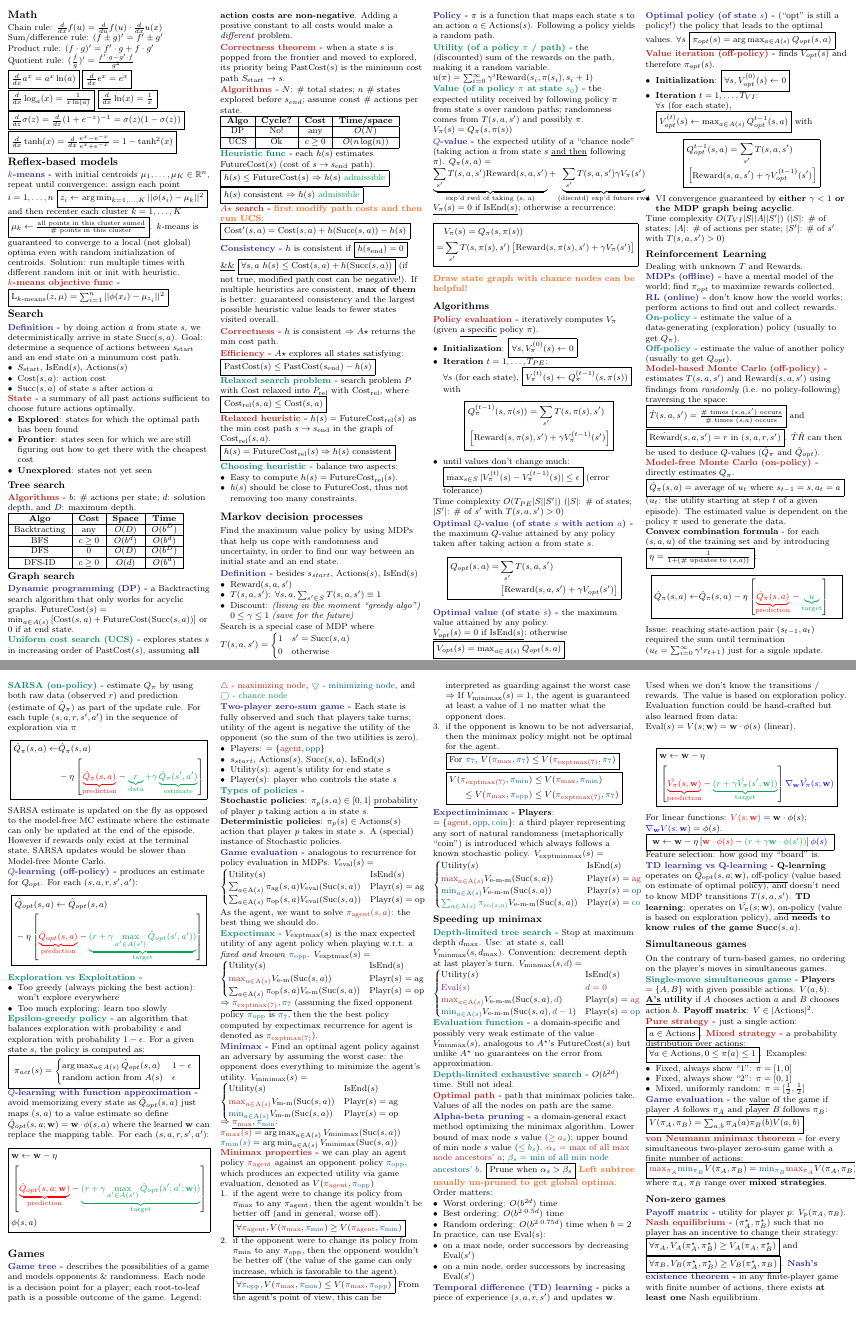
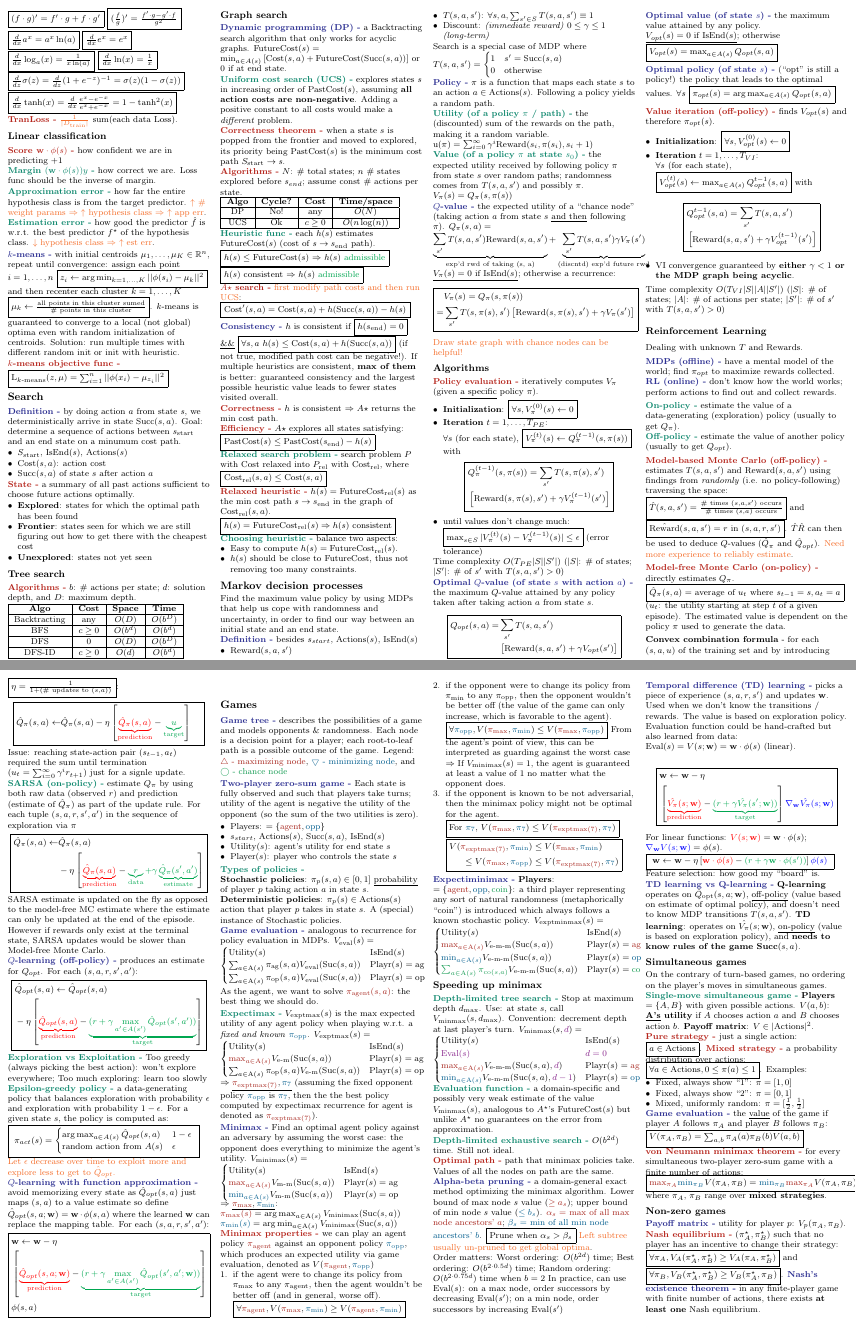
Before and after one commit to junruren/CS-221-Cheatsheets, a LaTeX problem sheet (cs221-exam1.tex, which reads topics/math.tex, topics/mdp.tex, topics/reflex-based.tex): pages 1 and 2 of 2, joined at a grey line. Compiled offline with pdfLaTeX.

Commit message:
Add learnings from Winter 2021

```diff
--- a/cs221-exam1.tex
+++ b/cs221-exam1.tex
@@ -60,7 +60,7 @@
 \newcommand{\Blue}[1]{\noindent{\textbf{\textcolor{Blue}{#1 -}}}}
 \newcommand{\Red}[1]{\noindent{\textbf{\textcolor{BrickRed}{#1 -}}}}
 \newcommand{\Green}[1]{\noindent{\textbf{\textcolor{PineGreen}{#1 -}}}}
-\newcommand{\Hint}[1]{\noindent{\textbf{\textcolor{Orange}{#1}}}}
+\newcommand{\Hint}[1]{\noindent{\textcolor{Orange}{#1}}}
 % -----------------------------------------------------------------------
 
 \begin{document}
--- a/topics/math.tex
+++ b/topics/math.tex
@@ -1,8 +1,5 @@
-\subsection{Math}
-Chain rule: $\frac{d}{dx} f(u) = \frac{d}{du} f(u) \cdot \frac{d}{dx} u(x)$\\
-Sum/difference rule: $(f \pm g)' = f' \pm g'$\\
-Product rule: $(f \cdot g)' = f' \cdot g + f \cdot g'$\\
-Quotient rule: $(\frac{f}{g})' = \frac{f' \cdot g - g' \cdot f}{g^2}$\\
+\fbox{$(f \cdot g)' = f' \cdot g + f \cdot g'$}
+\fbox{$(\frac{f}{g})' = \frac{f' \cdot g - g' \cdot f}{g^2}$}
 \fbox{$\frac{d}{dx} a^x = a^x \ln(a)$} \fbox{$\frac{d}{dx} e^x = e^x$}
 \fbox{$\frac{d}{dx} \log_a(x) = \frac{1}{x \ln(a)}$} \fbox{$\frac{d}{dx} \ln(x) = \frac{1}{x}$}
 \fbox{$\frac{d}{dz} \sigma(z) = \frac{d}{dz} (1 + e^{-z})^{-1} = \sigma(z) (1-\sigma(z))$}
--- a/topics/mdp.tex
+++ b/topics/mdp.tex
@@ -8,7 +8,7 @@ state.
 \begin{itemize}
     \item $\text{Reward}(s,a,s')$
     \item $T(s,a,s')$: $\forall s,a, \sum_{s'\in S} T(s,a,s') \equiv 1$
-    \item Discount: \emph{(living in the moment ``greedy algo'')} $0 \le \gamma \le 1$ \emph{(save for the future)}
+    \item Discount: \emph{(immediate reward)} $0 \le \gamma \le 1$ \emph{(long-term)}
 \end{itemize}
 Search is a special case of MDP where $T(s,a,s') = \begin{cases}
     1 & s' = \text{Succ}(s,a) \\
@@ -123,7 +123,7 @@ policy-following) traversing the space:
 \fbox{$\hat{T}(s,a,s') = \frac{\text{\# times }(s,a,s')\text{ occurs}}{\text{\# times }(s,a)\text{ occurs}}$}
 and \fbox{$\hat{\text{Reward}}(s,a,s') = r \text{ in } (s,a,r,s')$}.
 $\hat{T} \hat{R}$ can then be used to deduce $Q$-values ($\hat{Q}_\pi$ and
-$\hat{Q}_{opt}$).
+$\hat{Q}_{opt}$). \Hint{Need more experience to reliably estimate}.
 
 \Red{Model-free Monte Carlo (on-policy)} directly estimates $Q_\pi$.
 \fbox{$\hat{Q}_\pi(s,a) =$ average of $u_t$ where $s_{t-1} = s, a_t = a$}
@@ -179,14 +179,11 @@ $(s,a,r,s',a')$:
 }
 \end{displaymath}
 
-\Green{Exploration vs Exploitation}
-\begin{itemize}
-    \item Too greedy (always picking the best action): won't explore everywhere
-    \item Too much exploring: learn too slowly
-\end{itemize}
+\Green{Exploration vs Exploitation} Too greedy (always picking the best action):
+won't explore everywhere; Too much exploring: learn too slowly
 
-\Green{Epsilon-greedy policy} an algorithm that balances exploration with
-probability $\epsilon$ and exploration with probability $1-\epsilon$. For a
+\Green{Epsilon-greedy policy} a data-generating policy that balances exploration
+with probability $\epsilon$ and exploration with probability $1-\epsilon$. For a
 given state $s$, the policy is computed as:
 \fbox{
     $\pi_{act}(s) = \begin{cases}
@@ -194,6 +191,7 @@ given state $s$, the policy is computed as:
         \text{random action from } A(s) & \epsilon
     \end{cases}$
 }
+\Hint{Let $\epsilon$ decrease over time to exploit more and explore less to get to $\hat{Q}_{opt}$.}
 
 \Blue{$Q$-learning with function approximation} avoid memorizing every state as
 $\hat{Q}_{opt}(s,a)$ just maps $(s,a)$ to a value estimate so define
--- a/topics/reflex-based.tex
+++ b/topics/reflex-based.tex
@@ -1,4 +1,16 @@
-\subsection{Reflex-based models}
+\Red{TranLoss} \Hint{$\frac{1}{|D_{\text{train}}|}$} sum(each data Loss).
+
+\subsubsection{Linear classification}
+\Red{Score $\mathbf{w}\cdot\phi(s)$} how confident we are in predicting $+1$\\
+\Green{Margin $(\mathbf{w}\cdot\phi(s))y$} how correct we are. Loss func should
+be the inverse of margin.
+
+\Green{Approximation error} how far the entire hypothesis class is from the target predictor.
+\Hint{$\uparrow$ \# weight params $\Rightarrow$ $\uparrow$ hypothesis class $\Rightarrow$ $\uparrow$ app err}.\\
+\Green{Estimation error} how good the predictor $\hat{f}$ is w.r.t. the best
+predictor $f^\star$ of the hypothesis class.
+\Hint{$\downarrow$ hypothesis class $\Rightarrow$ $\uparrow$ est err}.
+
 \Blue{$k$-means} with initial centroids $\mu_1,\dots,\mu_K \in \mathbb{R}^n$,
 repeat until convergence:
 assign each point $i=1,\dots,n$ \fbox{$z_i \leftarrow \arg \min_{k=1,\dots,K}||\phi(s_i) - \mu_k||^2$}
```
Also changed, not shown: topics/games.tex (+6 -10 lines), cs221-exam1.pdf.
